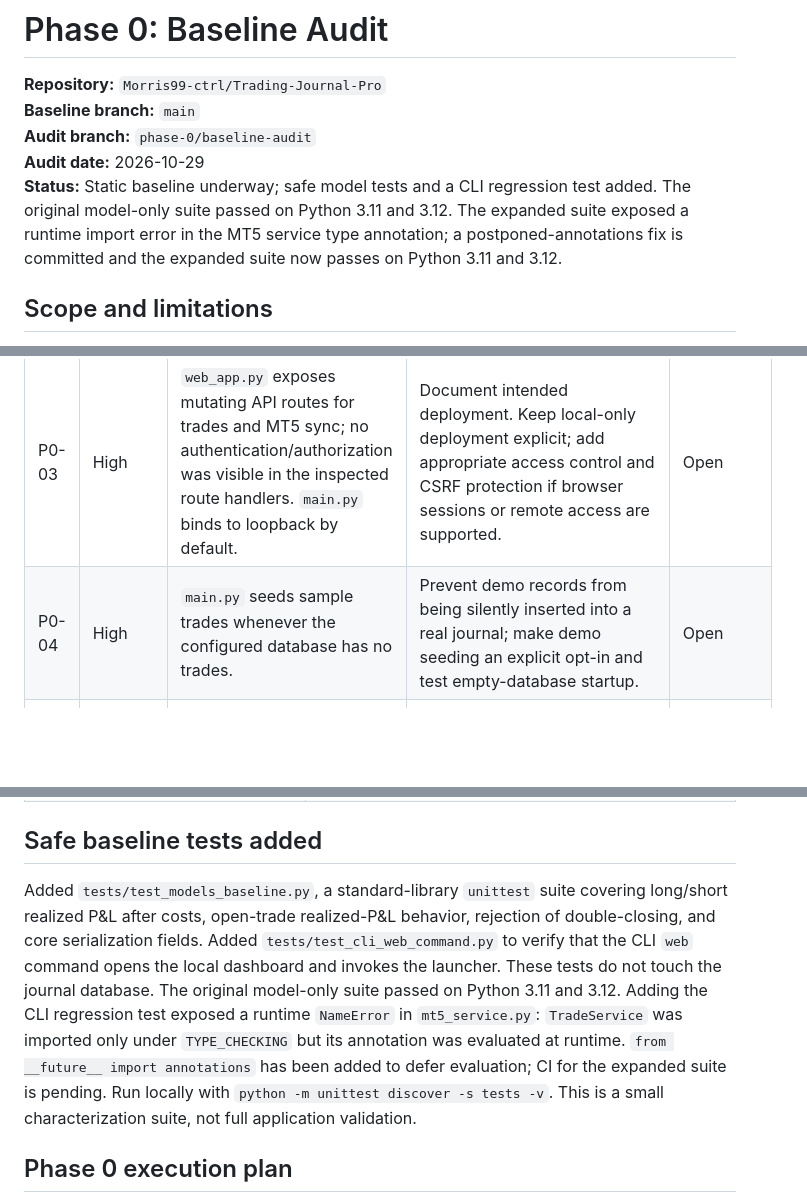
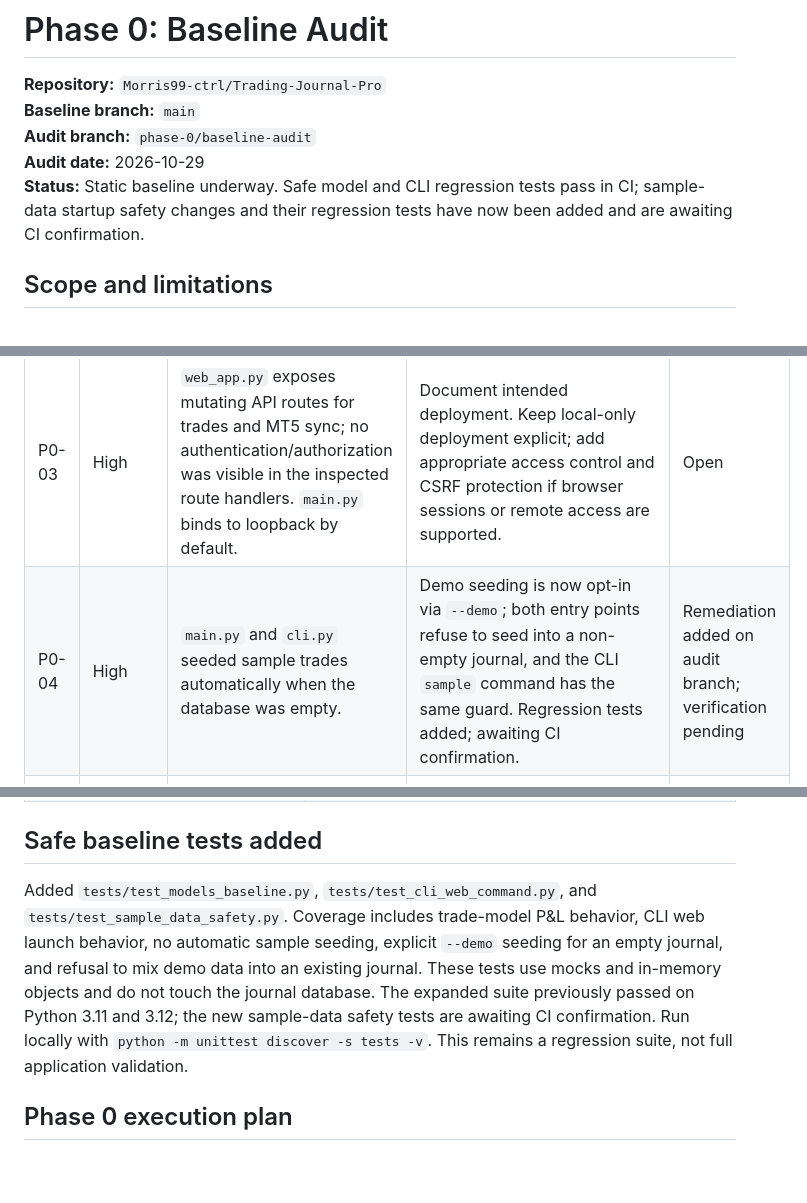
Before and after one commit to Morris99-ctrl/Trading-Journal-Pro, a Markdown page: docs/PHASE_0_BASELINE.md, 3 parts joined by grey strips. GitHub-like rendering; blank space fills up the shorter version.

Commit message:
docs: record sample data safety remediation

```diff
--- a/docs/PHASE_0_BASELINE.md
+++ b/docs/PHASE_0_BASELINE.md
@@ -4,7 +4,7 @@
 **Baseline branch:** `main`
 **Audit branch:** `phase-0/baseline-audit`
 **Audit date:** 2026-10-29
-**Status:** Static baseline underway; safe model tests and a CLI regression test added. The original model-only suite passed on Python 3.11 and 3.12. The expanded suite exposed a runtime import error in the MT5 service type annotation; a postponed-annotations fix is committed and the expanded suite now passes on Python 3.11 and 3.12.
+**Status:** Static baseline underway. Safe model and CLI regression tests pass in CI; sample-data startup safety changes and their regression tests have now been added and are awaiting CI confirmation.
 
 ## Scope and limitations
 
@@ -27,7 +27,7 @@ Root modules/files include `main.py`, `web_app.py`, `ui.py`, `cli.py`, `models.p
 | P0-01 | High | `web_app.py` sets `app.config["SECRET_KEY"]` to a hard-coded literal (line 22). | Move secret configuration to environment/configuration; fail safely when production secret is missing; inspect history and rotate if it was used outside local development. | Open |
 | P0-02 | High | `templates/index.html` builds table/detail/modal markup with `innerHTML`, including trade-derived values (e.g. around lines 802 and 951). | Trace all interpolated values and prove exploitability; render user data with safe DOM APIs/textContent or contextual escaping; add XSS regression tests. | Open |
 | P0-03 | High | `web_app.py` exposes mutating API routes for trades and MT5 sync; no authentication/authorization was visible in the inspected route handlers. `main.py` binds to loopback by default. | Document intended deployment. Keep local-only deployment explicit; add appropriate access control and CSRF protection if browser sessions or remote access are supported. | Open |
-| P0-04 | High | `main.py` seeds sample trades whenever the configured database has no trades. | Prevent demo records from being silently inserted into a real journal; make demo seeding an explicit opt-in and test empty-database startup. | Open |
+| P0-04 | High | `main.py` and `cli.py` seeded sample trades automatically when the database was empty. | Demo seeding is now opt-in via `--demo`; both entry points refuse to seed into a non-empty journal, and the CLI `sample` command has the same guard. Regression tests added; awaiting CI confirmation. | Remediation added on audit branch; verification pending |
 | P0-05 | High | `README.md` includes a concrete-looking MT5 server/account label: `FBS-Real (#42920594)`. | Confirm whether this is synthetic. Remove or replace with clearly fictional example data if it identifies a real account. | Open |
 | P0-06 | High | `data.py` backup path uses `shutil.copy2` for the database (around line 126). | Verify database connection/transaction behavior; use SQLite's online backup API and test restore integrity. | Open |
 | P0-07 | High | `calculators.py` computes Sharpe/Sortino from a list of trade percentage returns (around lines 158-172; aggregation around 237-240). | Review return definitions and annualization assumptions. Do not present trade-level ratios as annualized portfolio risk metrics without a defensible sampling model. | Open |
@@ -54,7 +54,7 @@ Root modules/files include `main.py`, `web_app.py`, `ui.py`, `cli.py`, `models.p
 
 ## Safe baseline tests added
 
-Added `tests/test_models_baseline.py`, a standard-library `unittest` suite covering long/short realized P&L after costs, open-trade realized-P&L behavior, rejection of double-closing, and core serialization fields. Added `tests/test_cli_web_command.py` to verify that the CLI `web` command opens the local dashboard and invokes the launcher. These tests do not touch the journal database. The original model-only suite passed on Python 3.11 and 3.12. Adding the CLI regression test exposed a runtime `NameError` in `mt5_service.py`: `TradeService` was imported only under `TYPE_CHECKING` but its annotation was evaluated at runtime. `from __future__ import annotations` has been added to defer evaluation; CI for the expanded suite is pending. Run locally with `python -m unittest discover -s tests -v`. This is a small characterization suite, not full application validation.
+Added `tests/test_models_baseline.py`, `tests/test_cli_web_command.py`, and `tests/test_sample_data_safety.py`. Coverage includes trade-model P&L behavior, CLI web launch behavior, no automatic sample seeding, explicit `--demo` seeding for an empty journal, and refusal to mix demo data into an existing journal. These tests use mocks and in-memory objects and do not touch the journal database. The expanded suite previously passed on Python 3.11 and 3.12; the new sample-data safety tests are awaiting CI confirmation. Run locally with `python -m unittest discover -s tests -v`. This remains a regression suite, not full application validation.
 
 ## Phase 0 execution plan
 
```
